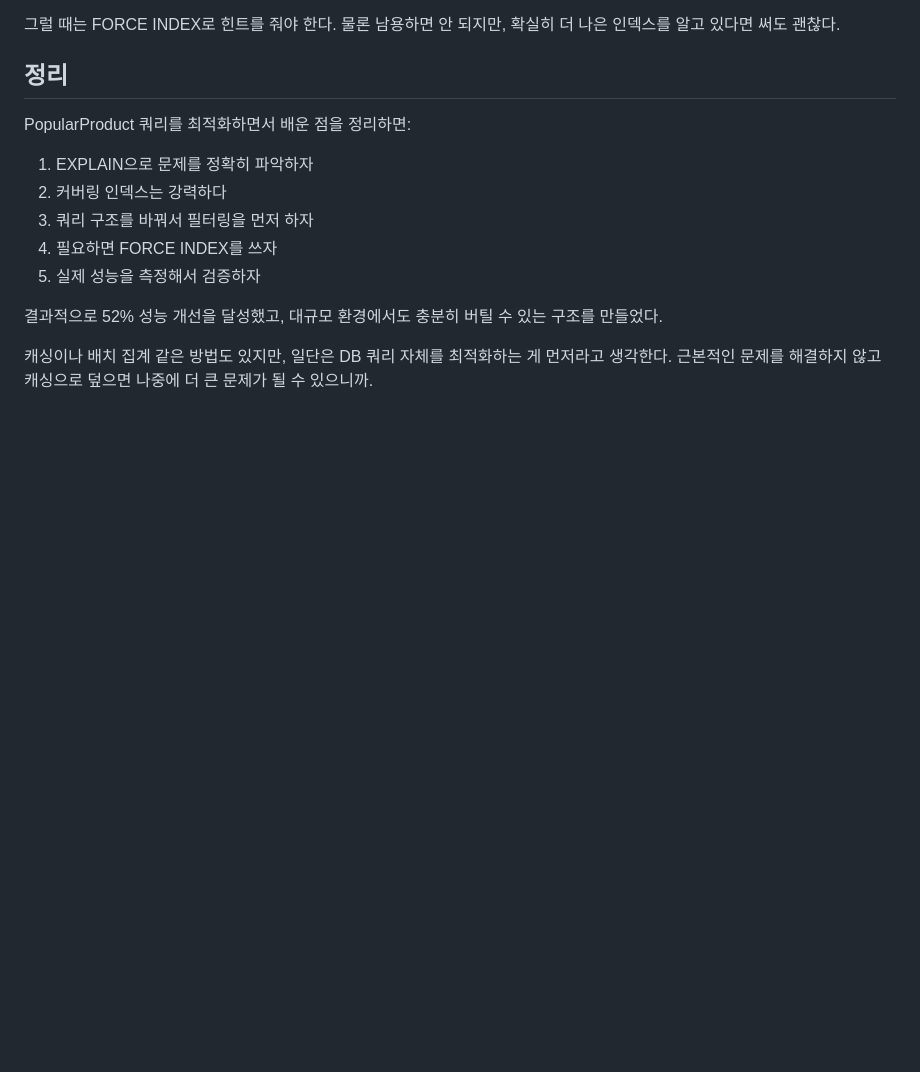
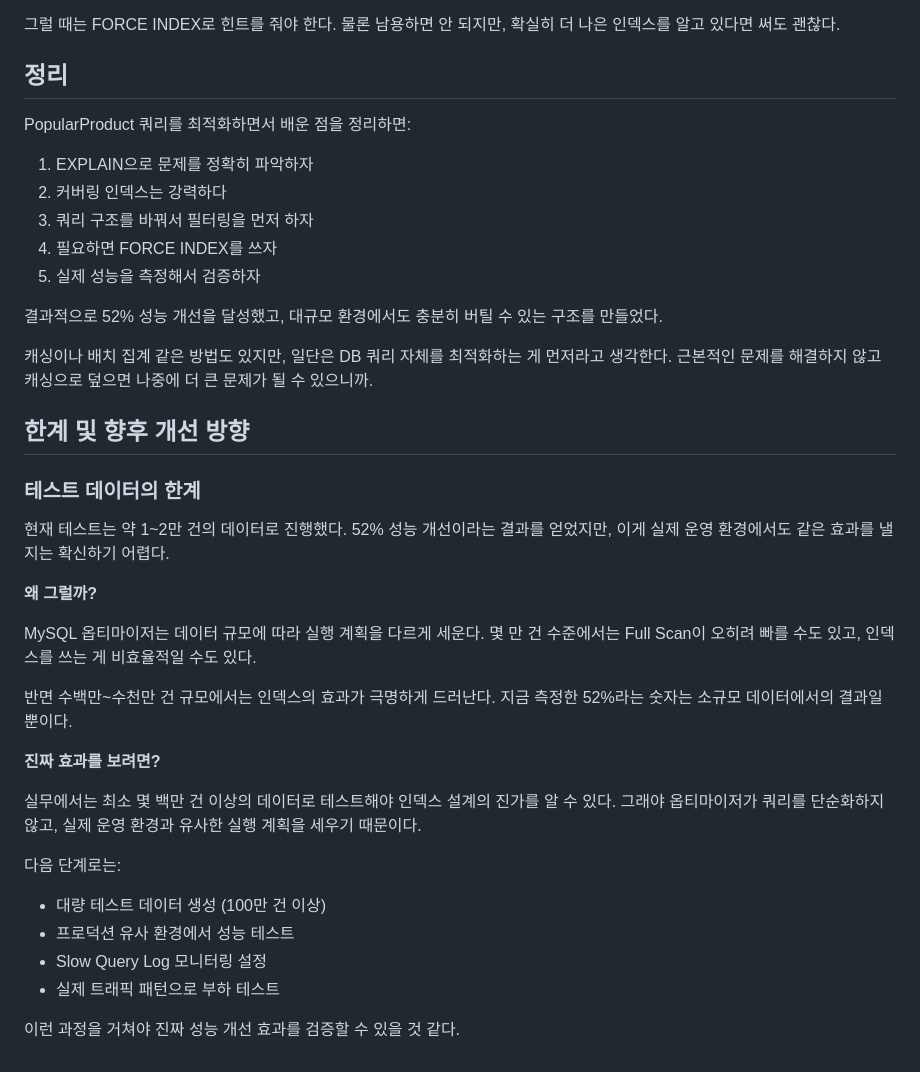
Before and after one commit to HeeMang-Lee/e-commerce-server, a Markdown page: docs/EXPLAIN_ANALYSIS_POPULAR_PRODUCT.md, the part around the change. Drawn GitHub-style; blank space fills up the shorter version.

```diff
--- a/docs/EXPLAIN_ANALYSIS_POPULAR_PRODUCT.md
+++ b/docs/EXPLAIN_ANALYSIS_POPULAR_PRODUCT.md
@@ -218,3 +218,27 @@ PopularProduct 쿼리를 최적화하면서 배운 점을 정리하면:
 결과적으로 52% 성능 개선을 달성했고, 대규모 환경에서도 충분히 버틸 수 있는 구조를 만들었다.
 
 캐싱이나 배치 집계 같은 방법도 있지만, 일단은 DB 쿼리 자체를 최적화하는 게 먼저라고 생각한다. 근본적인 문제를 해결하지 않고 캐싱으로 덮으면 나중에 더 큰 문제가 될 수 있으니까.
+
+## 한계 및 향후 개선 방향
+
+### 테스트 데이터의 한계
+
+현재 테스트는 약 1~2만 건의 데이터로 진행했다. 52% 성능 개선이라는 결과를 얻었지만, 이게 실제 운영 환경에서도 같은 효과를 낼지는 확신하기 어렵다.
+
+**왜 그럴까?**
+
+MySQL 옵티마이저는 데이터 규모에 따라 실행 계획을 다르게 세운다. 몇 만 건 수준에서는 Full Scan이 오히려 빠를 수도 있고, 인덱스를 쓰는 게 비효율적일 수도 있다.
+
+반면 수백만~수천만 건 규모에서는 인덱스의 효과가 극명하게 드러난다. 지금 측정한 52%라는 숫자는 소규모 데이터에서의 결과일 뿐이다.
+
+**진짜 효과를 보려면?**
+
+실무에서는 최소 몇 백만 건 이상의 데이터로 테스트해야 인덱스 설계의 진가를 알 수 있다. 그래야 옵티마이저가 쿼리를 단순화하지 않고, 실제 운영 환경과 유사한 실행 계획을 세우기 때문이다.
+
+다음 단계로는:
+- 대량 테스트 데이터 생성 (100만 건 이상)
+- 프로덕션 유사 환경에서 성능 테스트
+- Slow Query Log 모니터링 설정
+- 실제 트래픽 패턴으로 부하 테스트
+
+이런 과정을 거쳐야 진짜 성능 개선 효과를 검증할 수 있을 것 같다.
```
Also changed, not shown: docs/N_PLUS_ONE_PROBLEM_RESOLUTION.md (+18 -0 lines).
